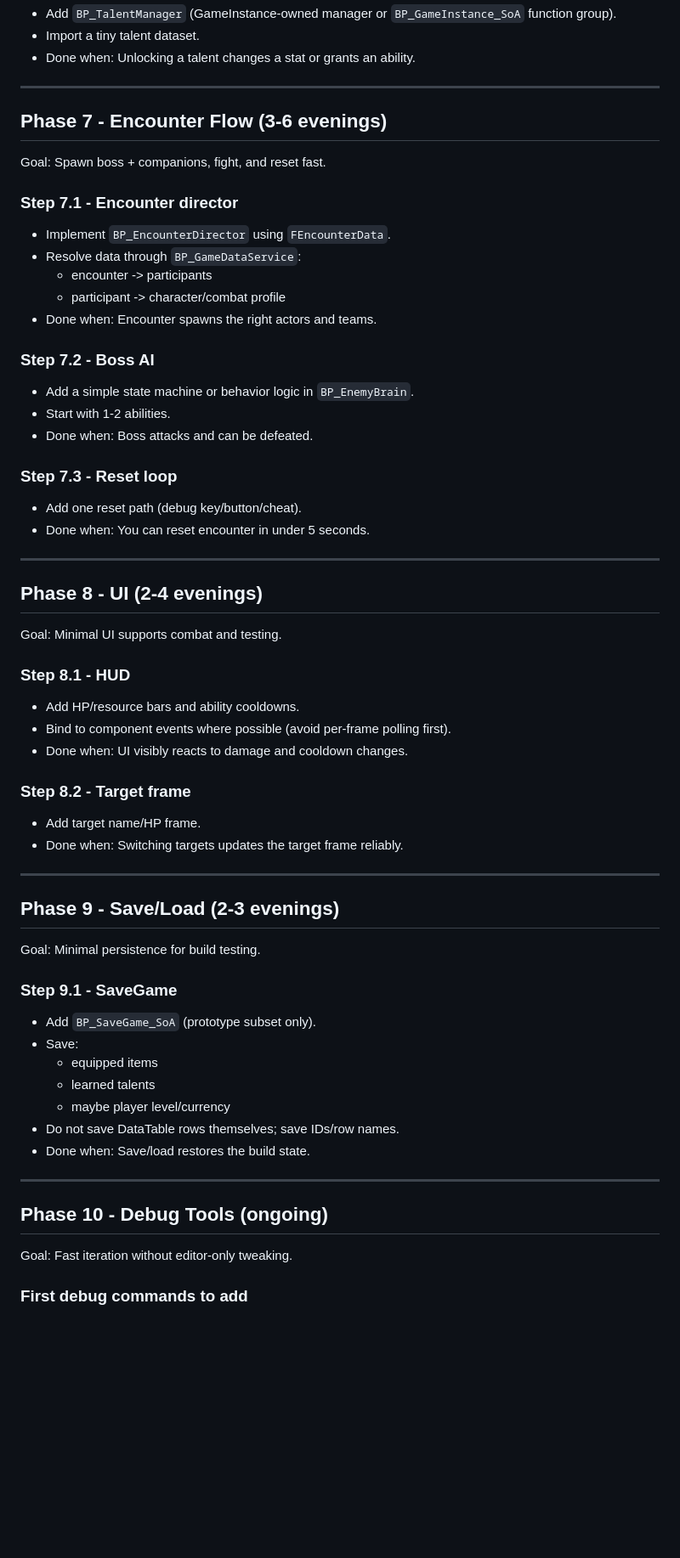
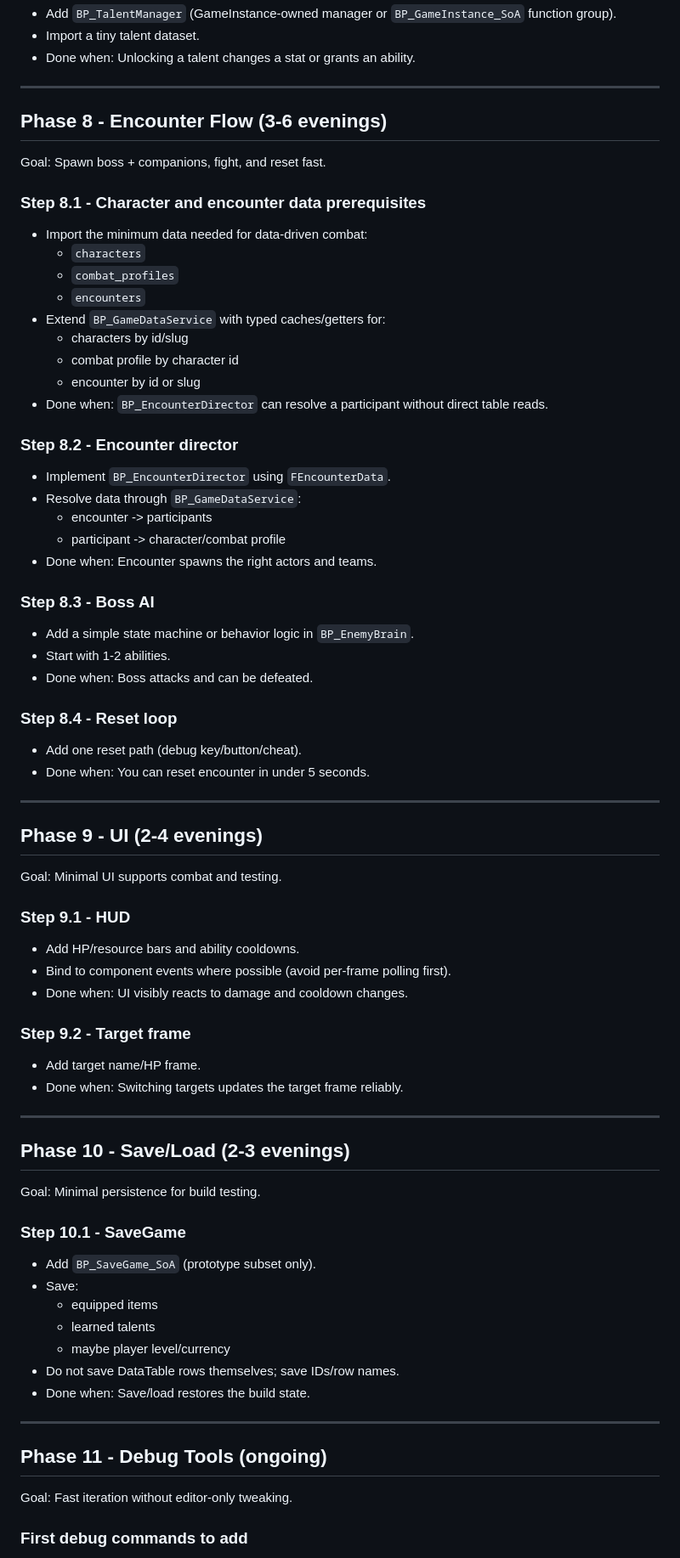
Before and after one commit to fabolze/SoAWebApp, a Markdown page: UE5_Integration/UE5_Prototype_Step_By_Step.md, the part around one of its changes. Shown at 85% size. GitHub-like rendering; blank space fills up the shorter version.

```diff
--- a/UE5_Integration/UE5_Prototype_Step_By_Step.md
+++ b/UE5_Integration/UE5_Prototype_Step_By_Step.md
@@ -368,45 +414,56 @@ Goal: Gear and talents modify stats and combat output.
 
 ---
 
-## Phase 7 - Encounter Flow (3-6 evenings)
+## Phase 8 - Encounter Flow (3-6 evenings)
 Goal: Spawn boss + companions, fight, and reset fast.
 
-### Step 7.1 - Encounter director
+### Step 8.1 - Character and encounter data prerequisites
+- Import the minimum data needed for data-driven combat:
+  - `characters`
+  - `combat_profiles`
+  - `encounters`
+- Extend `BP_GameDataService` with typed caches/getters for:
+  - characters by id/slug
+  - combat profile by character id
+  - encounter by id or slug
+- Done when: `BP_EncounterDirector` can resolve a participant without direct table reads.
+
+### Step 8.2 - Encounter director
 - Implement `BP_EncounterDirector` using `FEncounterData`.
 - Resolve data through `BP_GameDataService`:
   - encounter -> participants
   - participant -> character/combat profile
 - Done when: Encounter spawns the right actors and teams.
 
-### Step 7.2 - Boss AI
+### Step 8.3 - Boss AI
 - Add a simple state machine or behavior logic in `BP_EnemyBrain`.
 - Start with 1-2 abilities.
 - Done when: Boss attacks and can be defeated.
 
-### Step 7.3 - Reset loop
+### Step 8.4 - Reset loop
 - Add one reset path (debug key/button/cheat).
 - Done when: You can reset encounter in under 5 seconds.
 
 ---
 
-## Phase 8 - UI (2-4 evenings)
+## Phase 9 - UI (2-4 evenings)
 Goal: Minimal UI supports combat and testing.
 
-### Step 8.1 - HUD
+### Step 9.1 - HUD
 - Add HP/resource bars and ability cooldowns.
 - Bind to component events where possible (avoid per-frame polling first).
 - Done when: UI visibly reacts to damage and cooldown changes.
 
-### Step 8.2 - Target frame
+### Step 9.2 - Target frame
 - Add target name/HP frame.
 - Done when: Switching targets updates the target frame reliably.
 
 ---
 
-## Phase 9 - Save/Load (2-3 evenings)
+## Phase 10 - Save/Load (2-3 evenings)
 Goal: Minimal persistence for build testing.
 
-### Step 9.1 - SaveGame
+### Step 10.1 - SaveGame
 - Add `BP_SaveGame_SoA` (prototype subset only).
 - Save:
   - equipped items
@@ -417,7 +474,7 @@ Goal: Minimal persistence for build testing.
 
 ---
 
-## Phase 10 - Debug Tools (ongoing)
+## Phase 11 - Debug Tools (ongoing)
 Goal: Fast iteration without editor-only tweaking.
 
 ### First debug commands to add
```
Also changed, not shown: other parts of UE5_Integration/UE5_Prototype_Step_By_Step.md (+73 -22 lines).
